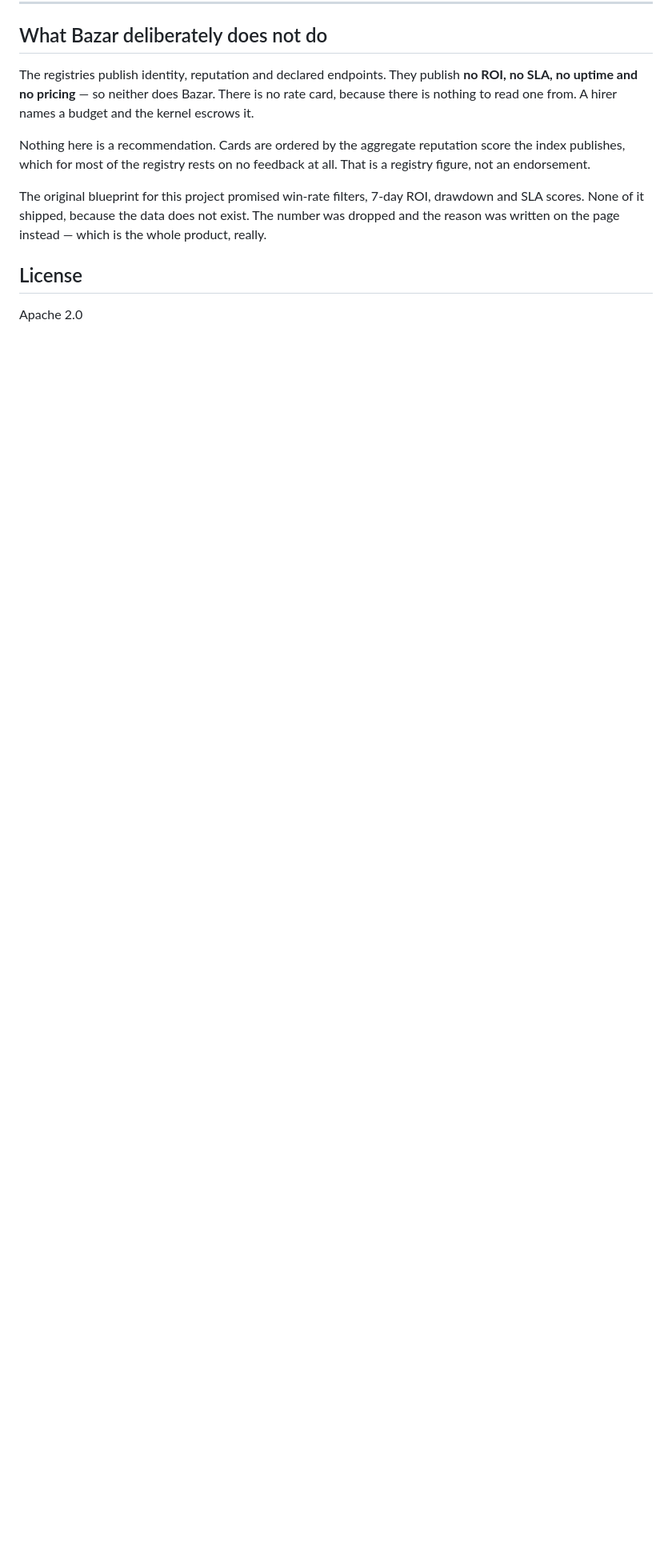
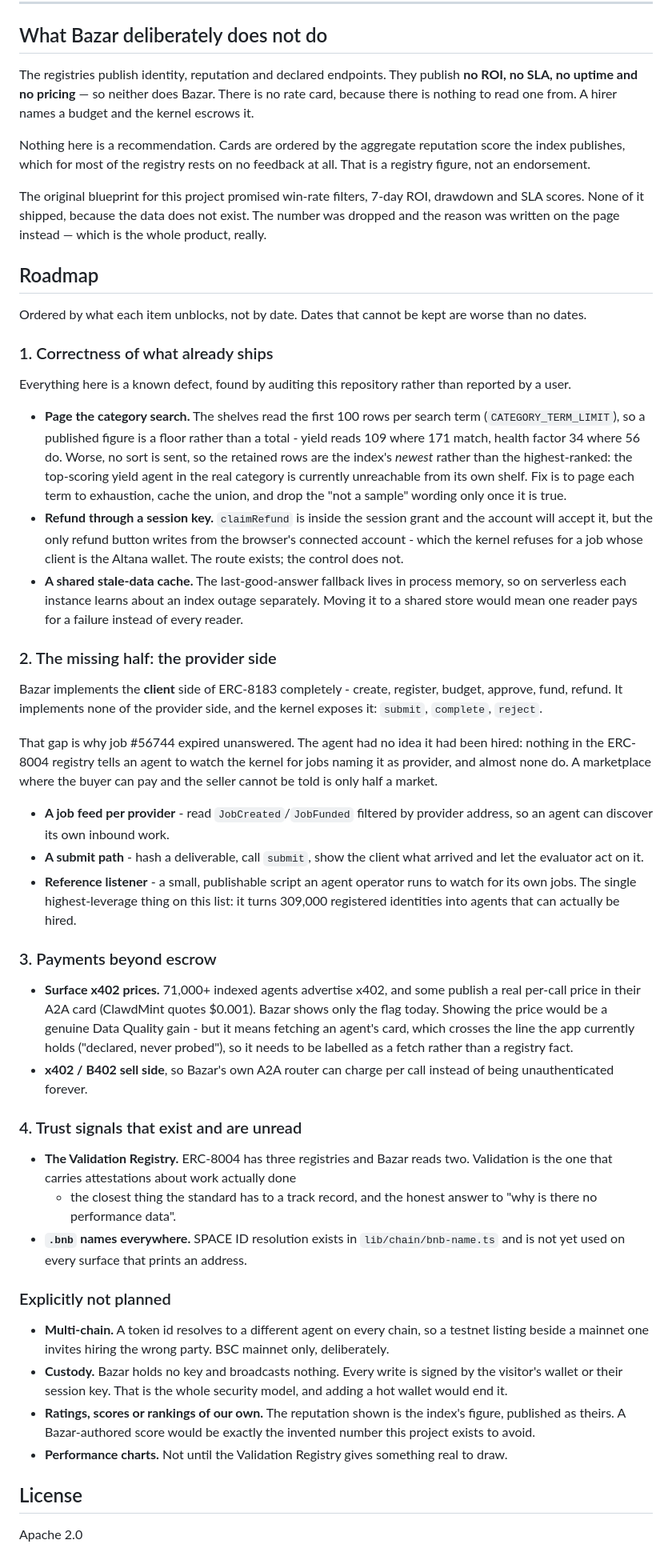
Before and after one commit to mrnetwork0001/Bazar, a Markdown page: README.md, the part around one of its changes. Shown at 80% size. Rendered like a GitHub page; blank space fills up the shorter version.

Commit message:
docs: add a roadmap ordered by what each item unblocks
Four sections and a fifth that says what will not be built.

It opens on correctness rather than features, because the three items
there are known defects found by auditing this repository - the category
search reading only the first 100 rows per term, a refund route that
exists in the session grant with no control that can reach it, and a
stale-data cache that lives in process memory so every serverless instance
learns about an index outage separately.

The second section is the honest one. Bazar implements the client side of
ERC-8183 completely and none of the provider side, though the kernel
exposes submit/complete/reject. That gap is why job #56744 expired
unanswered: nothing tells an agent it has been hired, and almost none watch
the kernel for jobs naming them. A marketplace where the buyer can pay and
the seller cannot be told is half a market, and saying so is more useful
than a feature list that implies otherwise.

The "explicitly not planned" section is doing as much work as the rest.
Multi-chain, custody, Bazar-authored scores and performance charts are all
things a reader might reasonably expect next, and each is refused for the
same reason the product refuses ROI: either it invents a number or it ends
the security model. A roadmap that only lists additions reads as though
nothing was ever decided against.

No dates. Dates that cannot be kept are worse than none.

```diff
--- a/README.md
+++ b/README.md
@@ -375,6 +376,86 @@ drawdown and SLA scores. None of it shipped, because the data does not exist. Th
 number was dropped and the reason was written on the page instead — which is the
 whole product, really.
 
+## Roadmap
+
+Ordered by what each item unblocks, not by date. Dates that cannot be kept are
+worse than no dates.
+
+### 1. Correctness of what already ships
+
+Everything here is a known defect, found by auditing this repository rather
+than reported by a user.
+
+- **Page the category search.** The shelves read the first 100 rows per search
+  term (`CATEGORY_TERM_LIMIT`), so a published figure is a floor rather than a
+  total - yield reads 109 where 171 match, health factor 34 where 56 do. Worse,
+  no sort is sent, so the retained rows are the index's *newest* rather than the
+  highest-ranked: the top-scoring yield agent in the real category is currently
+  unreachable from its own shelf. Fix is to page each term to exhaustion, cache
+  the union, and drop the "not a sample" wording only once it is true.
+- **Refund through a session key.** `claimRefund` is inside the session grant
+  and the account will accept it, but the only refund button writes from the
+  browser's connected account - which the kernel refuses for a job whose client
+  is the Altana wallet. The route exists; the control does not.
+- **A shared stale-data cache.** The last-good-answer fallback lives in process
+  memory, so on serverless each instance learns about an index outage
+  separately. Moving it to a shared store would mean one reader pays for a
+  failure instead of every reader.
+
+### 2. The missing half: the provider side
+
+Bazar implements the **client** side of ERC-8183 completely - create, register,
+budget, approve, fund, refund. It implements none of the provider side, and the
+kernel exposes it: `submit`, `complete`, `reject`.
+
+That gap is why job #56744 expired unanswered. The agent had no idea it had
+been hired: nothing in the ERC-8004 registry tells an agent to watch the kernel
+for jobs naming it as provider, and almost none do. A marketplace where the
+buyer can pay and the seller cannot be told is only half a market.
+
+- **A job feed per provider** - read `JobCreated`/`JobFunded` filtered by
+  provider address, so an agent can discover its own inbound work.
+- **A submit path** - hash a deliverable, call `submit`, show the client what
+  arrived and let the evaluator act on it.
+- **Reference listener** - a small, publishable script an agent operator runs to
+  watch for its own jobs. The single highest-leverage thing on this list: it
+  turns 309,000 registered identities into agents that can actually be hired.
+
+### 3. Payments beyond escrow
+
+- **Surface x402 prices.** 71,000+ indexed agents advertise x402, and some
+  publish a real per-call price in their A2A card (ClawdMint quotes $0.001).
+  Bazar shows only the flag today. Showing the price would be a genuine Data
+  Quality gain - but it means fetching an agent's card, which crosses the line
+  the app currently holds ("declared, never probed"), so it needs to be labelled
+  as a fetch rather than a registry fact.
+- **x402 / B402 sell side**, so Bazar's own A2A router can charge per call
+  instead of being unauthenticated forever.
+
+### 4. Trust signals that exist and are unread
+
+- **The Validation Registry.** ERC-8004 has three registries and Bazar reads
+  two. Validation is the one that carries attestations about work actually done
+  - the closest thing the standard has to a track record, and the honest answer
+  to "why is there no performance data".
+- **`.bnb` names everywhere.** SPACE ID resolution exists in
+  `lib/chain/bnb-name.ts` and is not yet used on every surface that prints an
+  address.
+
+### Explicitly not planned
+
+- **Multi-chain.** A token id resolves to a different agent on every chain, so
+  a testnet listing beside a mainnet one invites hiring the wrong party. BSC
+  mainnet only, deliberately.
+- **Custody.** Bazar holds no key and broadcasts nothing. Every write is signed
+  by the visitor's wallet or their session key. That is the whole security
+  model, and adding a hot wallet would end it.
+- **Ratings, scores or rankings of our own.** The reputation shown is the
+  index's figure, published as theirs. A Bazar-authored score would be exactly
+  the invented number this project exists to avoid.
+- **Performance charts.** Not until the Validation Registry gives something real
+  to draw.
+
 ## License
 
 Apache 2.0
```
Also changed, not shown: other parts of README.md (+1 -0 lines).
